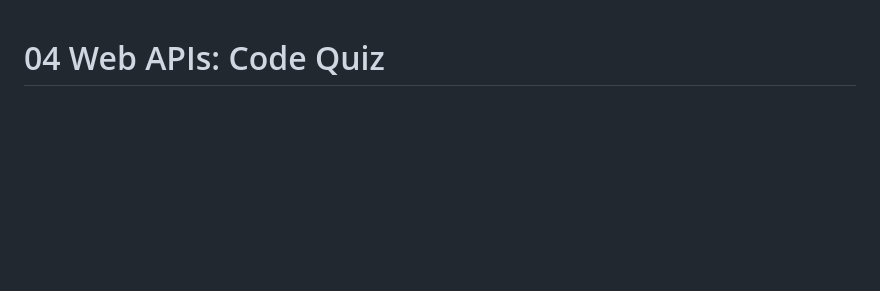
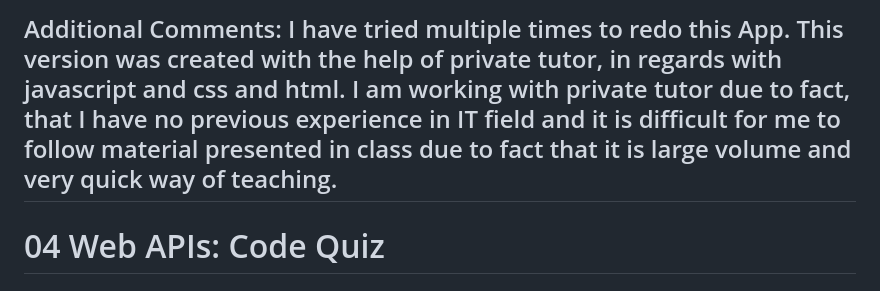
Before and after one commit to leig1974/Week_04-Coding-Quiz, a Markdown page: README.md, the part around the change. Drawn GitHub-style; blank space fills up the shorter version.

```diff
--- a/README.md
+++ b/README.md
@@ -1,3 +1,11 @@
+
+Additional Comments:
+ I have tried multiple times to redo this App.
+This version was created with the help of private tutor, in regards with javascript and css and html.
+ I am working with private tutor due to fact, that I have no previous experience in IT field and it is difficult for me to follow material presented in class due to fact that it is large volume and  very quick way of teaching.
+ ---------------------
+
+
 # 04 Web APIs: Code Quiz
 
 ## Your Task
```
